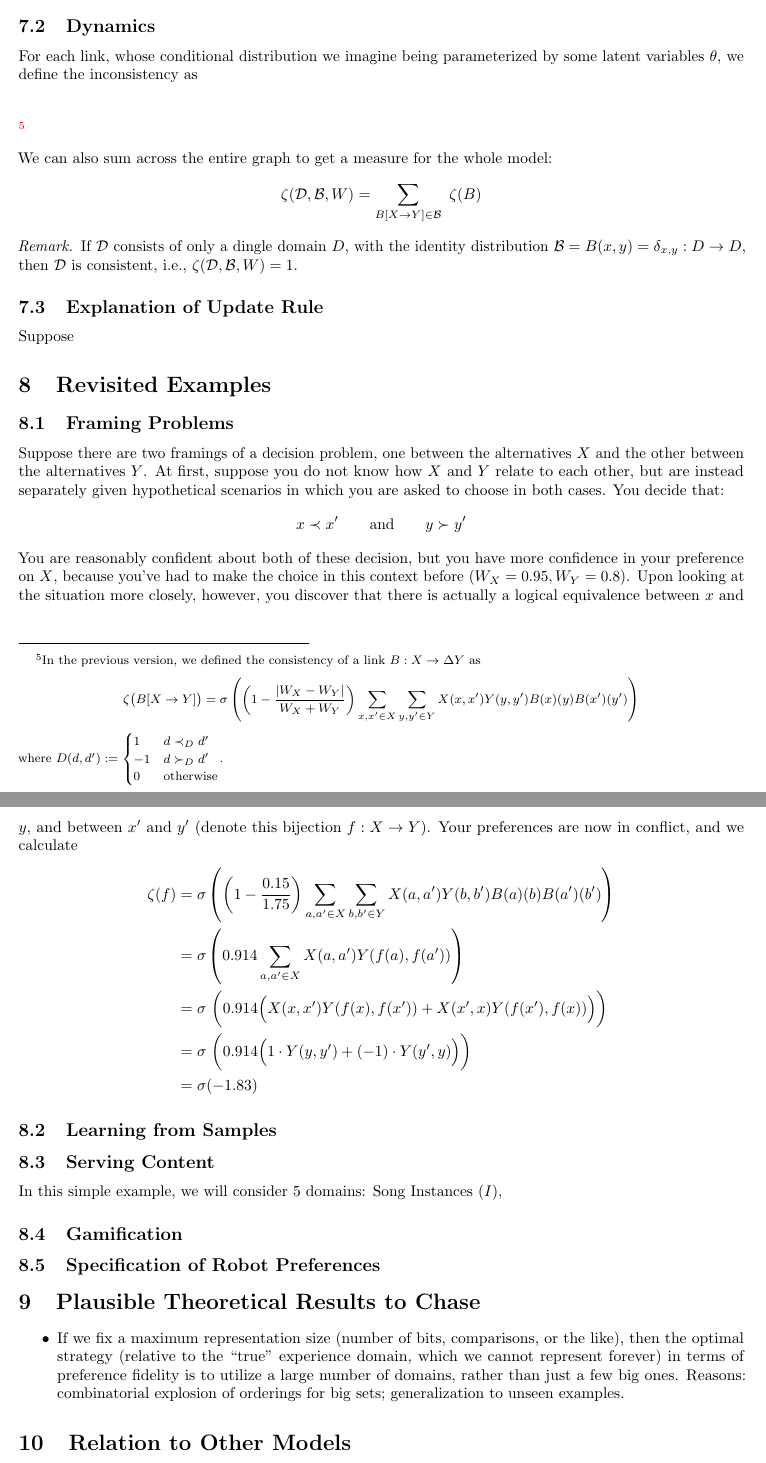
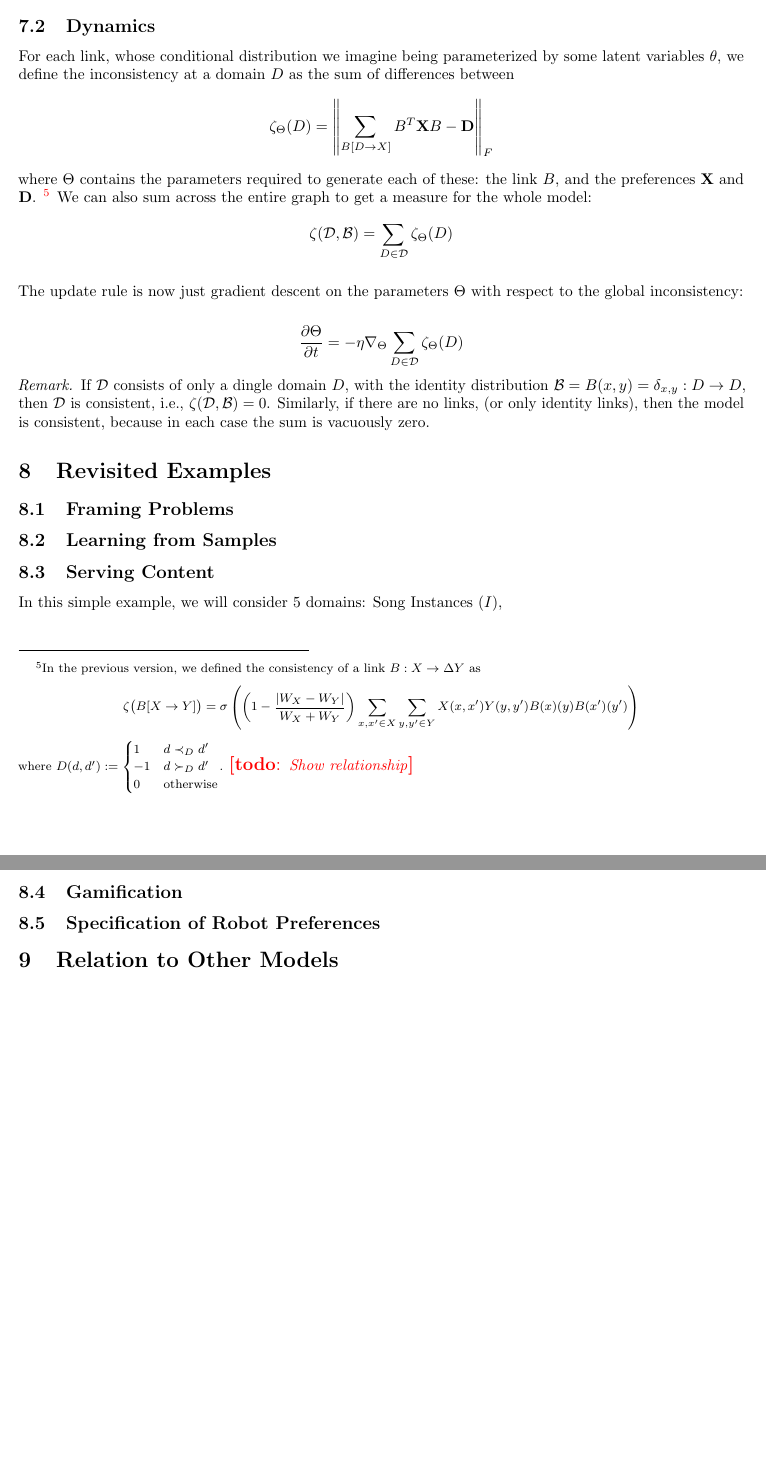
Before and after one commit to orichardson/pdg-expts, a LaTeX document (preferences/writeup.tex): two parts of pages 15 and 16 of 17 before the commit and two parts of pages 15 and 16 of 16 after it, joined at a grey line, cut so that both start at the same text, the shorter picture padded with empty space. Compiled offline with pdfLaTeX.

Commit message:
fixed formalism, commented out last sections, minor example updates

```diff
--- a/preferences/writeup.tex
+++ b/preferences/writeup.tex
@@ -77,7 +77,7 @@
 \newcommand\mat[1]{\mathbf #1}
 \newcommand{\indi}[1]{\mathbbm{1}_{\left[\vphantom{\big[}#1 \vphantom{\big]}\right]}}
 
-\title{A Theory of Dynamic Preferences and Robot Empathy}
+\title{A Theory of Dynamic Preferences}
 \author{Oliver Richardson  \texttt{oli@cs.cornell.edu}}
 
 \begin{document}
@@ -685,9 +699,9 @@
 
 
 
-	For each link, whose conditional distribution we imagine being parameterized by some latent variables $\theta$, we define the inconsistency as
-	\[ \]
-
+	For each link, whose conditional distribution we imagine being parameterized by some latent variables $\theta$, we define the inconsistency at a domain $D$ as the sum of differences between
+	\[ \zeta_\Theta(D) = \left\lVert \sum_{B[D \to X]} B^T \mat X B - \mat D \right\rVert_F \]
+	where $\Theta$ contains the parameters required to generate each of these: the link $B$, and the preferences $\mat X$ and $\mat D$.
  	\footnote{In the previous version, we defined the consistency of a link $B : X \to \Delta Y$ as
  	 	\[ \zeta\big(B[X \to Y]\big) =  \sigma \left( \left(1- \frac{|W_X - W_Y|}{W_X + W_Y}\right) \sum_{x,x' \in X}\sum_{y,y' \in Y} X(x,x') Y(y,y') B(x)(y) B(x')(y') \right) \]
  	% 	where $\sigma : \mathbb R \to [-1, 1]$ is an activation function such as sigmoid or $\tanh$, $B(y)(x)$ is the probability mass on $y$ in the distribution $B(x)$, and for a domain $D$, $D(d, d')$ is a signed preference indicator, defined as
@@ -696,14 +710,17 @@
  	 		1 & d \prec_D d' \\
  	 		-1 & d \succ_D d' \\
  	 		0 & \text{otherwise}
- 	\end{cases} $.  }
+ 	 	\end{cases} $.  \todo{Show relationship}}
+ 	We can also sum across the entire graph to get a measure for the whole model:
+ 	\[ \zeta(\mathcal D, \mathcal B) = \sum_{D \in \mathcal D} \zeta_\Theta(D) \]
 
- 	We can also sum across the entire graph to get a measure for the whole model:
- 	\[ \zeta(\mathcal D, \mathcal B, W) = \sum_{B[X\to Y] \in \mathcal B}~ \zeta(B) \]
+ 	The update rule is now just gradient descent on the parameters $\Theta$ with respect to the global inconsistency:
+
+ 	\[ \frac{\partial \Theta}{\partial t} = - \eta \nabla_\Theta \sum_{D \in \mathcal D} \zeta_\Theta(D) \]
 
 
  	\begin{remark}
- 		If $\mathcal D$ consists of only a dingle domain $D$, with the identity distribution $\mathcal B = {B(x,y) = \delta_{x,y}: D \to D}$, then $\mathcal D$ is consistent, i.e., $\zeta(\mathcal D, \mathcal B, W) = 1$.
+ 		If $\mathcal D$ consists of only a dingle domain $D$, with the identity distribution $\mathcal B = {B(x,y) = \delta_{x,y}: D \to D}$, then $\mathcal D$ is consistent, i.e., $\zeta(\mathcal D, \mathcal B) = 0$. Similarly, if there are no links, (or only identity links), then the model is consistent, because in each case the sum is vacuously zero.
  	\end{remark}
 
 % 	Finally, the update rule is just backpropagation of the consistency through the parameters: for each parameter
@@ -711,24 +728,21 @@
 
 %	\[ \frac{\partial \zeta(B) }{\partial B(x)(y) } \]
 
-	\subsection{Explanation of Update Rule}
-	Suppose
-
 
 	\section{Revisited Examples}
 %	Now that we have some formalism,
 
 	\subsection{Framing Problems}
-	Suppose there are two framings of a decision problem, one between the alternatives $X$ and the other between the alternatives $Y$. At first, suppose you do not know how $X$ and $Y$ relate to each other, but are instead separately given hypothetical scenarios in which you are asked to choose in both cases. You decide that:
-	\[ x \prec x' \qquad\text{and}\qquad y \succ y' \]
-	You are reasonably confident about both of these decision, but you have more confidence in your preference on $X$, because you've had to make the choice in this context before $(W_X = 0.95, W_Y=0.8)$. Upon looking at the situation more closely, however, you discover that there is actually a logical equivalence between $x$ and $y$, and between $x'$ and $y'$ (denote this bijection $f : X\to Y$). Your preferences are now in conflict, and we calculate
-	\begin{align*}
-		\zeta(f) &= \sigma \left( \left(1- \frac{0.15}{1.75}\right) \sum_{a,a' \in X}\sum_{b,b' \in Y} X(a,a') Y(b,b') B(a)(b) B(a')(b') \right) \\
-		&= \sigma \left( 0.914 \sum_{a,a' \in X} X(a,a') Y(f(a), f(a'))  \right) \\
-		&= \sigma~ \bigg( 0.914 \Big(  X(x,x') Y(f(x), f(x')) + X(x',x) Y(f(x'), f(x))  \Big) \bigg) \\
-		&= \sigma~ \bigg( 0.914 \Big(  1 \cdot Y(y, y') + (-1) \cdot Y(y', y)  \Big) \bigg) \\
-		&= \sigma (-1.83)
-	\end{align*}
+%	Suppose there are two framings of a decision problem, one between the alternatives $X$ and the other between the alternatives $Y$. At first, suppose you do not know how $X$ and $Y$ relate to each other, but are instead separately given hypothetical scenarios in which you are asked to choose in both cases. You decide that:
+%	\[ x \prec x' \qquad\text{and}\qquad y \succ y' \]
+%	You are reasonably confident about both of these decision, but you have more confidence in your preference on $X$, because you've had to make the choice in this context before $(W_X = 0.95, W_Y=0.8)$. Upon looking at the situation more closely, however, you discover that there is actually a logical equivalence between $x$ and $y$, and between $x'$ and $y'$ (denote this bijection $f : X\to Y$). Your preferences are now in conflict, and we calculate
+%	\begin{align*}
+%		\zeta(f) &= \sigma \left( \left(1- \frac{0.15}{1.75}\right) \sum_{a,a' \in X}\sum_{b,b' \in Y} X(a,a') Y(b,b') B(a)(b) B(a')(b') \right) \\
+%		&= \sigma \left( 0.914 \sum_{a,a' \in X} X(a,a') Y(f(a), f(a'))  \right) \\
+%		&= \sigma~ \bigg( 0.914 \Big(  X(x,x') Y(f(x), f(x')) + X(x',x) Y(f(x'), f(x))  \Big) \bigg) \\
+%		&= \sigma~ \bigg( 0.914 \Big(  1 \cdot Y(y, y') + (-1) \cdot Y(y', y)  \Big) \bigg) \\
+%		&= \sigma (-1.83)
+%	\end{align*}
 
 
 	\subsection{Learning from Samples}
@@ -739,12 +753,12 @@
 	\subsection{Gamification}
 	\subsection{Specification of Robot Preferences}
 
-	\section{Plausible Theoretical Results to Chase}
-
-	\begin{itemize}
-		\item If we fix a maximum representation size (number of bits, comparisons, or the like), then the optimal strategy (relative to the ``true'' experience domain, which we cannot represent forever) in terms of preference fidelity is to utilize a large number of domains, rather than just a few big ones. Reasons: combinatorial explosion of orderings for big sets; generalization to unseen examples.
-
-	\end{itemize}
+%	\section{Plausible Theoretical Results to Chase}
+%
+%	\begin{itemize}
+%		\item If we fix a maximum representation size (number of bits, comparisons, or the like), then the optimal strategy (relative to the ``true'' experience domain, which we cannot represent forever) in terms of preference fidelity is to utilize a large number of domains, rather than just a few big ones. Reasons: combinatorial explosion of orderings for big sets; generalization to unseen examples.
+%
+%	\end{itemize}
 
 	\section{Relation to Other Models}
 
```
Also changed, not shown: preferences/writing-snippets/03jun.md (added, +8 -0 lines), preferences/writeup.tex (24 more changed lines). Lines whose indentation alone changed are shown as unchanged.
